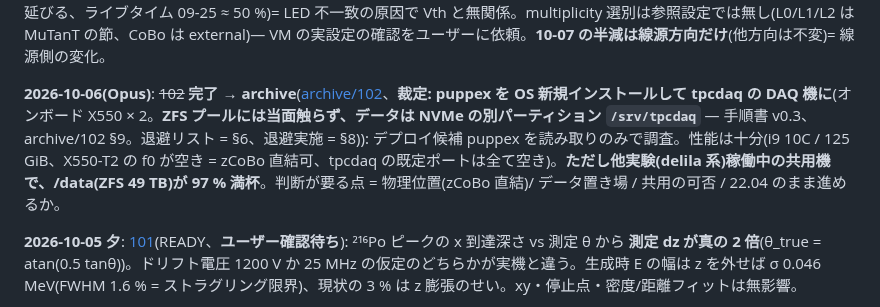
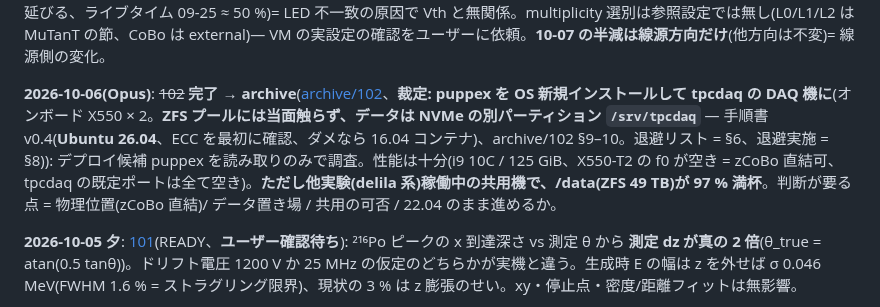
Before and after one commit to aogaki/tpcdaq-rs, a Markdown page: TODO/CURRENT.md, the part around the change. GitHub-like rendering.

```diff
--- a/TODO/CURRENT.md
+++ b/TODO/CURRENT.md
@@ -52,7 +52,7 @@ docs: [NEW_DAQ_SETUP_ja.md](../docs/NEW_DAQ_SETUP_ja.md) v0.1 + [RUNBOOK_ja.md](
 
 **2026-10-08(Opus)**: ~~103~~ **完了 → archive**([archive/103](archive/103_vth_300mV.md)): Vth 500 → 300 mV で総電荷の下限が 3.1e5 → 1.5e5 に半減、**²¹²Bi/²²⁰Rn = 0.400 ± 0.033(期待 0.359、前は 0.278)= 欠損はトリガ閾値と実験で確定**。ただし線のレートが全カテゴリ一様に約 1/2(ゲイン不変)= ライブタイムか線源側、閾値では説明不能 → 弁別器のスケーラーと記録数の比較をユーザーに依頼。 追い: ~~104~~ **完了 → archive**([archive/104](archive/104_deadtime_multiplicity_halving.md)): eventId は全 run 連番、**事象後に約 1.0 秒の固定不感時間**(高レートでは待ち行列型に延びる、ライブタイム 09-25 ≈ 50 %)= LED 不一致の原因で Vth と無関係。multiplicity 選別は参照設定では無し(L0/L1/L2 は MuTanT の節、CoBo は external)— VM の実設定の確認をユーザーに依頼。**10-07 の半減は線源方向だけ**(他方向は不変)= 線源側の変化。
 
-**2026-10-06(Opus)**: ~~102~~ **完了 → archive**([archive/102](archive/102_puppex_deploy_survey.md)、**裁定: puppex を OS 新規インストールして tpcdaq の DAQ 機に**(オンボード X550 × 2。**ZFS プールには当面触らず、データは NVMe の別パーティション `/srv/tpcdaq`** — 手順書 v0.3、archive/102 §9。退避リスト = §6、退避実施 = §8)): デプロイ候補 puppex を読み取りのみで調査。性能は十分(i9 10C / 125 GiB、X550-T2 の f0 が空き = zCoBo 直結可、tpcdaq の既定ポートは全て空き)。**ただし他実験(delila 系)稼働中の共用機で、/data(ZFS 49 TB)が 97 % 満杯**。判断が要る点 = 物理位置(zCoBo 直結)/ データ置き場 / 共用の可否 / 22.04 のまま進めるか。
+**2026-10-06(Opus)**: ~~102~~ **完了 → archive**([archive/102](archive/102_puppex_deploy_survey.md)、**裁定: puppex を OS 新規インストールして tpcdaq の DAQ 機に**(オンボード X550 × 2。**ZFS プールには当面触らず、データは NVMe の別パーティション `/srv/tpcdaq`** — 手順書 v0.4(**Ubuntu 26.04**、ECC を最初に確認、ダメなら 16.04 コンテナ)、archive/102 §9–10。退避リスト = §6、退避実施 = §8)): デプロイ候補 puppex を読み取りのみで調査。性能は十分(i9 10C / 125 GiB、X550-T2 の f0 が空き = zCoBo 直結可、tpcdaq の既定ポートは全て空き)。**ただし他実験(delila 系)稼働中の共用機で、/data(ZFS 49 TB)が 97 % 満杯**。判断が要る点 = 物理位置(zCoBo 直結)/ データ置き場 / 共用の可否 / 22.04 のまま進めるか。
 
 **2026-10-05 夕**: [101](101_z_scale_factor_two.md)(READY、**ユーザー確認待ち**): ²¹⁶Po ピークの x 到達深さ vs 測定 θ から **測定 dz が真の 2 倍**(θ_true = atan(0.5 tanθ))。ドリフト電圧 1200 V か 25 MHz の仮定のどちらかが実機と違う。生成時 E の幅は z を外せば σ 0.046 MeV(FWHM 1.6 % = ストラグリング限界)、現状の 3 % は z 膨張のせい。xy・停止点・密度/距離フィットは無影響。
 
```
Also changed, not shown: TODO/archive/102_puppex_deploy_survey.md (+5 -0 lines), docs/NEW_DAQ_SETUP_ja.md (+18 -8 lines).
